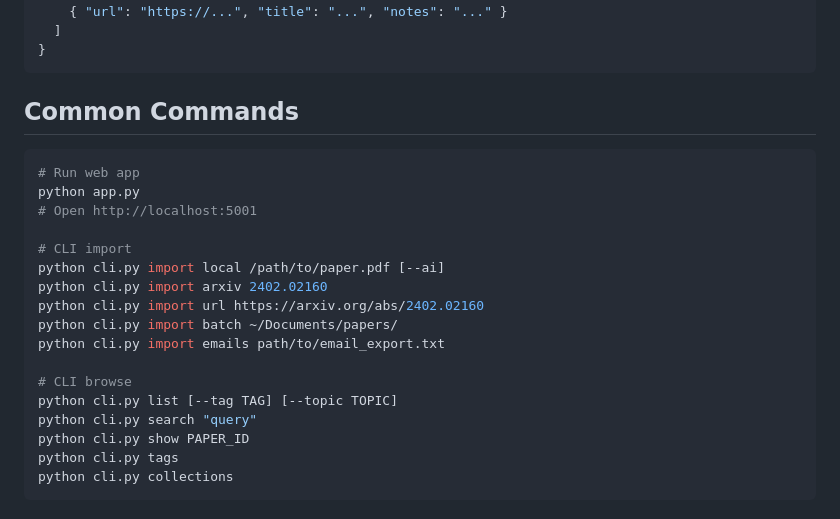
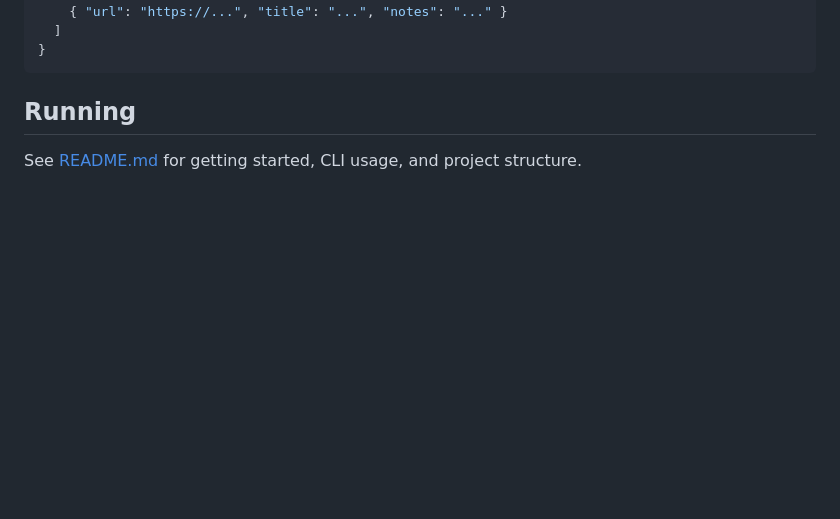
Before and after one commit to RGaudoin/biblioteca, a Markdown page: CLAUDE.md, the part around the change. Drawn GitHub-style; blank space fills up the shorter version.

Commit message:
Deduplicate README/CLAUDE.md, refine intro, add TODOs
Move CLI and run commands out of CLAUDE.md (kept in README). Use first
person in intro and design principles. Add TODO items for private
annotations and paper finder.

Co-Authored-By: Claude Opus 4.6 <noreply@anthropic.com>

````diff
--- a/CLAUDE.md
+++ b/CLAUDE.md
@@ -100,24 +100,6 @@ Each collection gets a JSON file in `data/collections/`:
 }
 ```
 
-## Common Commands
+## Running
 
-```bash
-# Run web app
-python app.py
-# Open http://localhost:5001
-
-# CLI import
-python cli.py import local /path/to/paper.pdf [--ai]
-python cli.py import arxiv 2402.02160
-python cli.py import url https://arxiv.org/abs/2402.02160
-python cli.py import batch ~/Documents/papers/
-python cli.py import emails path/to/email_export.txt
-
-# CLI browse
-python cli.py list [--tag TAG] [--topic TOPIC]
-python cli.py search "query"
-python cli.py show PAPER_ID
-python cli.py tags
-python cli.py collections
-```
+See [README.md](README.md) for getting started, CLI usage, and project structure.
````
Also changed, not shown: README.md (+7 -2 lines).
